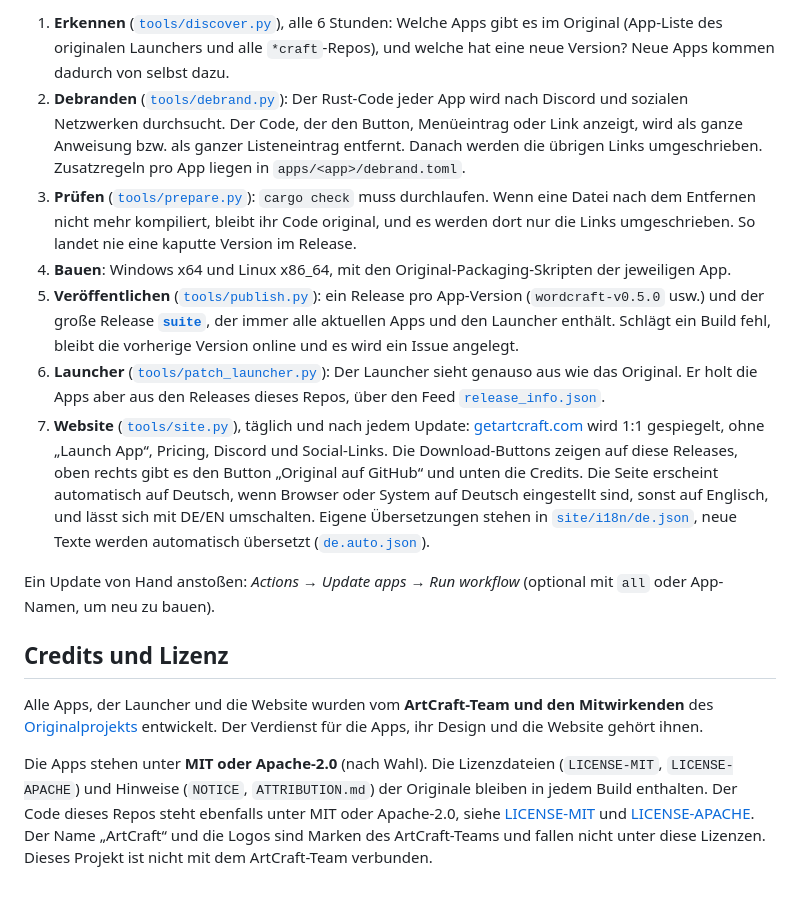
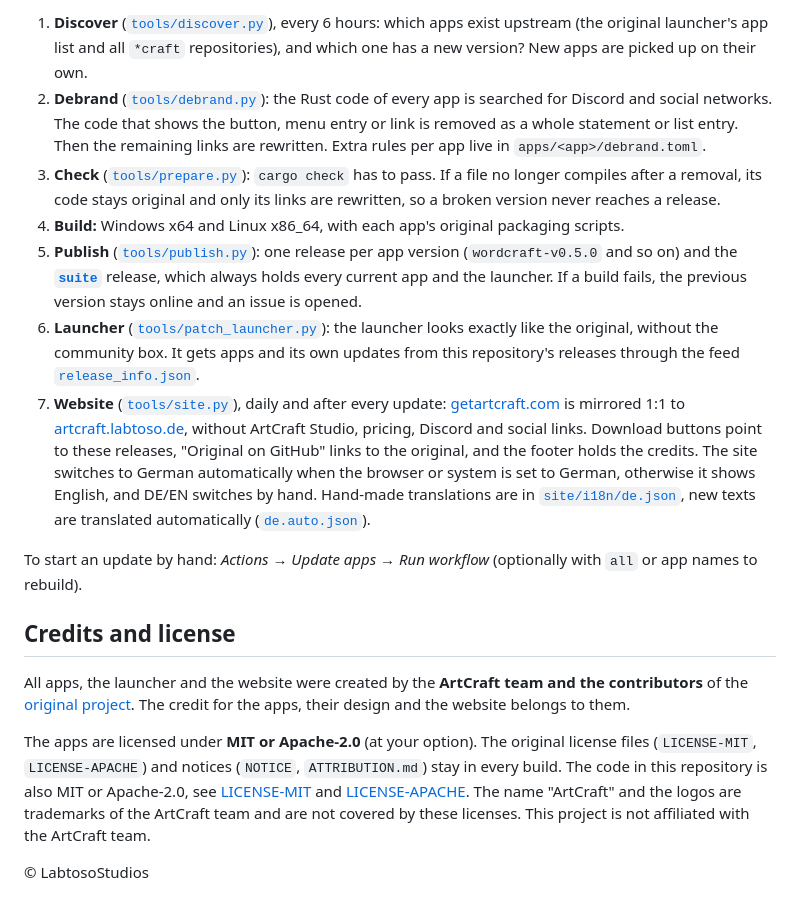
Before and after one commit to Labtoso/Artcraft, a Markdown page: README.md, the part around one of its changes. Drawn GitHub-style.

```diff
--- a/README.md
+++ b/README.md
@@ -57,16 +58,18 @@ Alles läuft automatisch über GitHub Actions, ohne dass jemand etwas anstoßen
 
-1. **Erkennen** ([`tools/discover.py`](tools/discover.py)), alle 6 Stunden: Welche Apps gibt es im Original (App-Liste des originalen Launchers und alle `*craft`-Repos), und welche hat eine neue Version? Neue Apps kommen dadurch von selbst dazu.
-2. **Debranden** ([`tools/debrand.py`](tools/debrand.py)): Der Rust-Code jeder App wird nach Discord und sozialen Netzwerken durchsucht. Der Code, der den Button, Menüeintrag oder Link anzeigt, wird als ganze Anweisung bzw. als ganzer Listeneintrag entfernt. Danach werden die übrigen Links umgeschrieben. Zusatzregeln pro App liegen in `apps/<app>/debrand.toml`.
-3. **Prüfen** ([`tools/prepare.py`](tools/prepare.py)): `cargo check` muss durchlaufen. Wenn eine Datei nach dem Entfernen nicht mehr kompiliert, bleibt ihr Code original, und es werden dort nur die Links umgeschrieben. So landet nie eine kaputte Version im Release.
-4. **Bauen**: Windows x64 und Linux x86_64, mit den Original-Packaging-Skripten der jeweiligen App.
-5. **Veröffentlichen** ([`tools/publish.py`](tools/publish.py)): ein Release pro App-Version (`wordcraft-v0.5.0` usw.) und der große Release **[`suite`](https://github.com/Labtoso/Artcraft/releases/tag/suite)**, der immer alle aktuellen Apps und den Launcher enthält. Schlägt ein Build fehl, bleibt die vorherige Version online und es wird ein Issue angelegt.
-6. **Launcher** ([`tools/patch_launcher.py`](tools/patch_launcher.py)): Der Launcher sieht genauso aus wie das Original. Er holt die Apps aber aus den Releases dieses Repos, über den Feed [`release_info.json`](https://labtoso.github.io/Artcraft/release_info.json).
-7. **Website** ([`tools/site.py`](tools/site.py)), täglich und nach jedem Update: [getartcraft.com](https://getartcraft.com) wird 1:1 gespiegelt, ohne „Launch App“, Pricing, Discord und Social-Links. Die Download-Buttons zeigen auf diese Releases, oben rechts gibt es den Button „Original auf GitHub“ und unten die Credits. Die Seite erscheint automatisch auf Deutsch, wenn Browser oder System auf Deutsch eingestellt sind, sonst auf Englisch, und lässt sich mit DE/EN umschalten. Eigene Übersetzungen stehen in [`site/i18n/de.json`](site/i18n/de.json), neue Texte werden automatisch übersetzt ([`de.auto.json`](site/i18n/de.auto.json)).
+1. **Discover** ([`tools/discover.py`](tools/discover.py)), every 6 hours: which apps exist upstream (the original launcher's app list and all `*craft` repositories), and which one has a new version? New apps are picked up on their own.
+2. **Debrand** ([`tools/debrand.py`](tools/debrand.py)): the Rust code of every app is searched for Discord and social networks. The code that shows the button, menu entry or link is removed as a whole statement or list entry. Then the remaining links are rewritten. Extra rules per app live in `apps/<app>/debrand.toml`.
+3. **Check** ([`tools/prepare.py`](tools/prepare.py)): `cargo check` has to pass. If a file no longer compiles after a removal, its code stays original and only its links are rewritten, so a broken version never reaches a release.
+4. **Build:** Windows x64 and Linux x86_64, with each app's original packaging scripts.
+5. **Publish** ([`tools/publish.py`](tools/publish.py)): one release per app version (`wordcraft-v0.5.0` and so on) and the **[`suite`](https://github.com/Labtoso/Artcraft/releases/tag/suite)** release, which always holds every current app and the launcher. If a build fails, the previous version stays online and an issue is opened.
+6. **Launcher** ([`tools/patch_launcher.py`](tools/patch_launcher.py)): the launcher looks exactly like the original, without the community box. It gets apps and its own updates from this repository's releases through the feed [`release_info.json`](https://artcraft.labtoso.de/release_info.json).
+7. **Website** ([`tools/site.py`](tools/site.py)), daily and after every update: [getartcraft.com](https://getartcraft.com) is mirrored 1:1 to [artcraft.labtoso.de](https://artcraft.labtoso.de/), without ArtCraft Studio, pricing, Discord and social links. Download buttons point to these releases, "Original on GitHub" links to the original, and the footer holds the credits. The site switches to German automatically when the browser or system is set to German, otherwise it shows English, and DE/EN switches by hand. Hand-made translations are in [`site/i18n/de.json`](site/i18n/de.json), new texts are translated automatically ([`de.auto.json`](site/i18n/de.auto.json)).
 
-Ein Update von Hand anstoßen: *Actions → Update apps → Run workflow* (optional mit `all` oder App-Namen, um neu zu bauen).
+To start an update by hand: *Actions → Update apps → Run workflow* (optionally with `all` or app names to rebuild).
 
-## Credits und Lizenz
+## Credits and license
 
-Alle Apps, der Launcher und die Website wurden vom **ArtCraft-Team und den Mitwirkenden** des [Originalprojekts](https://github.com/storytold) entwickelt. Der Verdienst für die Apps, ihr Design und die Website gehört ihnen.
+All apps, the launcher and the website were created by the **ArtCraft team and the contributors** of the [original project](https://github.com/storytold). The credit for the apps, their design and the website belongs to them.
 
-Die Apps stehen unter **MIT oder Apache-2.0** (nach Wahl). Die Lizenzdateien (`LICENSE-MIT`, `LICENSE-APACHE`) und Hinweise (`NOTICE`, `ATTRIBUTION.md`) der Originale bleiben in jedem Build enthalten. Der Code dieses Repos steht ebenfalls unter MIT oder Apache-2.0, siehe [LICENSE-MIT](LICENSE-MIT) und [LICENSE-APACHE](LICENSE-APACHE). Der Name „ArtCraft“ und die Logos sind Marken des ArtCraft-Teams und fallen nicht unter diese Lizenzen. Dieses Projekt ist nicht mit dem ArtCraft-Team verbunden.
+The apps are licensed under **MIT or Apache-2.0** (at your option). The original license files (`LICENSE-MIT`, `LICENSE-APACHE`) and notices (`NOTICE`, `ATTRIBUTION.md`) stay in every build. The code in this repository is also MIT or Apache-2.0, see [LICENSE-MIT](LICENSE-MIT) and [LICENSE-APACHE](LICENSE-APACHE). The name "ArtCraft" and the logos are trademarks of the ArtCraft team and are not covered by these licenses. This project is not affiliated with the ArtCraft team.
+
+© LabtosoStudios
```
Also changed, not shown: other parts of README.md (+35 -34 lines).
